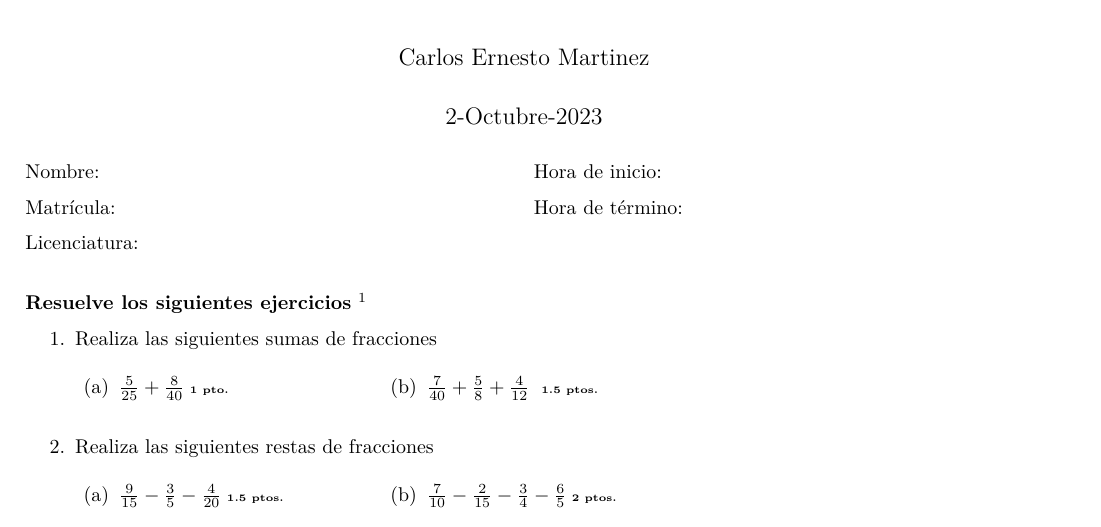
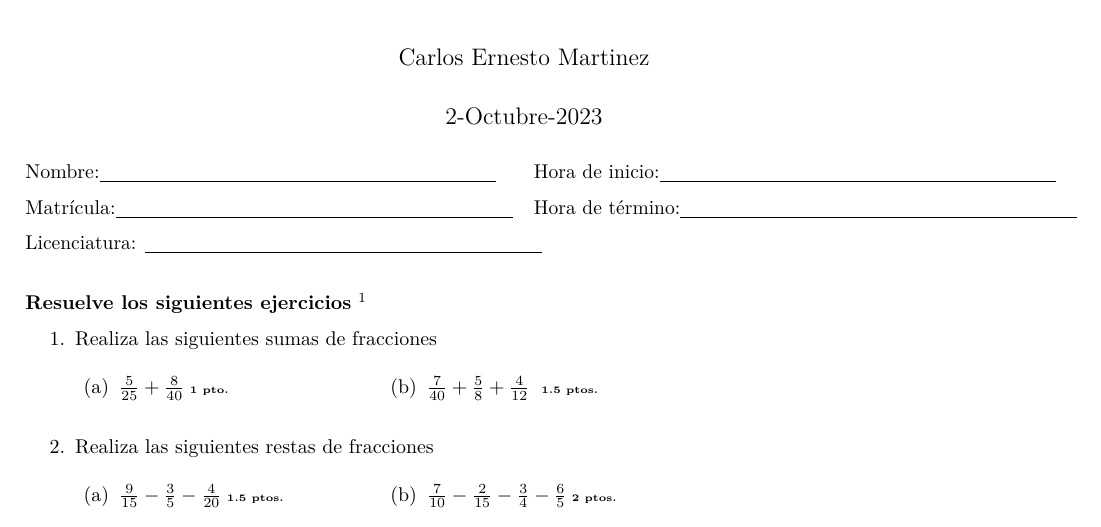
Before and after one commit to ProfTodoMundo/ApuntesIntegracion, an R Markdown document (docs/SegundaEvaluacionParcial.Rmd): part of the page, cut so that both start at the same text. Rendered offline with R 4.5, knitr and Pandoc, then LaTeX, with nearby package versions.

Commit message:
underlying added

```diff
--- a/docs/SegundaEvaluacionParcial.Rmd
+++ b/docs/SegundaEvaluacionParcial.Rmd
@@ -33,17 +33,17 @@ knitr::opts_chunk$set(echo = TRUE)
 
 \begin{multicols}{2}
 
-Nombre:
+Nombre:\underline{\hspace{7cm}}
 
 
-Matrícula:
+Matrícula:\underline{\hspace{7cm}}
 
 
-Licenciatura:
+Licenciatura: \underline{\hspace{7cm}}
 
-Hora de inicio:
+Hora de inicio:\underline{\hspace{7cm}}
 
-Hora de término:
+Hora de término:\underline{\hspace{7cm}}
 \end{multicols}
 
 
```
Also changed, not shown: 2 other files.
